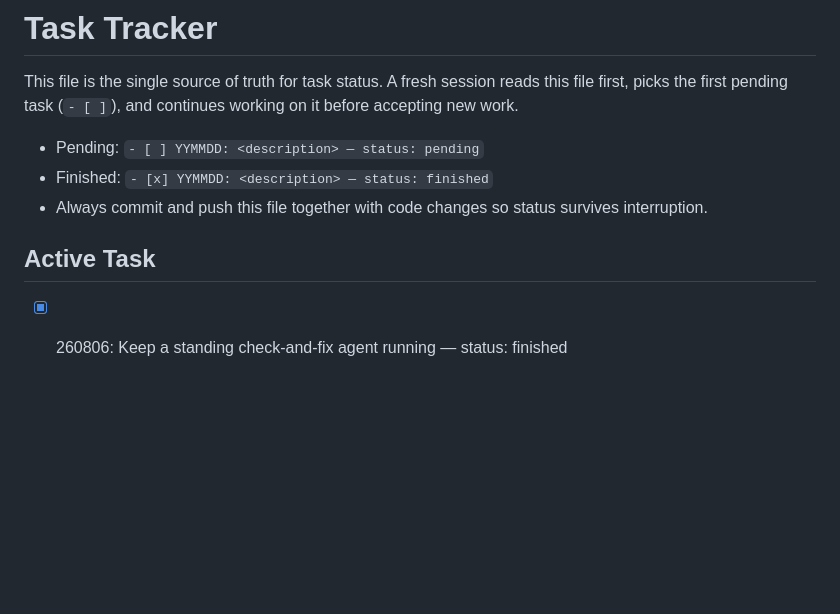
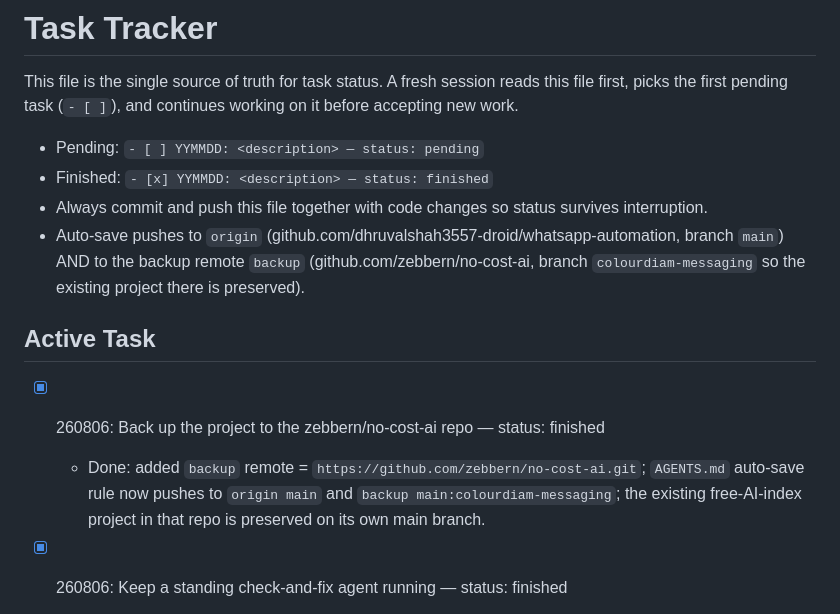
Before and after one commit to dhruvalshah3557-droid/whatsapp-automation, a Markdown page: TASKS.md, the part around the change. GitHub-like rendering; blank space fills up the shorter version.

```diff
--- a/TASKS.md
+++ b/TASKS.md
@@ -5,8 +5,12 @@ This file is the single source of truth for task status. A fresh session reads t
 - Pending: `- [ ] YYMMDD: <description> — status: pending`
 - Finished: `- [x] YYMMDD: <description> — status: finished`
 - Always commit and push this file together with code changes so status survives interruption.
+- Auto-save pushes to `origin` (github.com/dhruvalshah3557-droid/whatsapp-automation, branch `main`) AND to the backup remote `backup` (github.com/zebbern/no-cost-ai, branch `colourdiam-messaging` so the existing project there is preserved).
 
 ## Active Task
+
+- [x] 260806: Back up the project to the zebbern/no-cost-ai repo — status: finished
+  - Done: added `backup` remote = `https://github.com/zebbern/no-cost-ai.git`; `AGENTS.md` auto-save rule now pushes to `origin main` and `backup main:colourdiam-messaging`; the existing free-AI-index project in that repo is preserved on its own main branch.
 
 - [x] 260806: Keep a standing check-and-fix agent running — status: finished
   - Done: started `scripts/agent.mjs` in a background terminal (`term_1786038809642_1`, interval 60s); it runs the full health suite every cycle (server, preview API, Meta webhook handshakes, SW cache guard, served app freshness, 73 tests) and auto-heals (restarts server, kills stale port process); first cycle `AGENT OK`; logs to `logs/agent.log` and the terminal log.
```
Also changed, not shown: AGENTS.md (+4 -1 lines).
